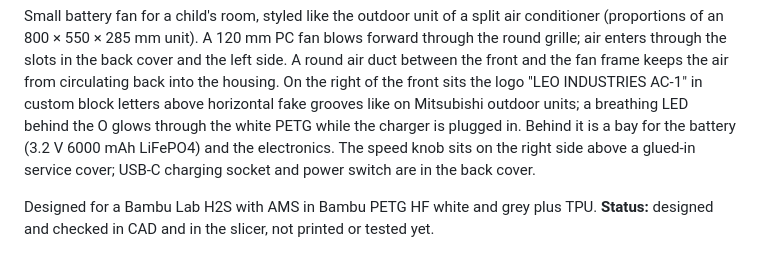
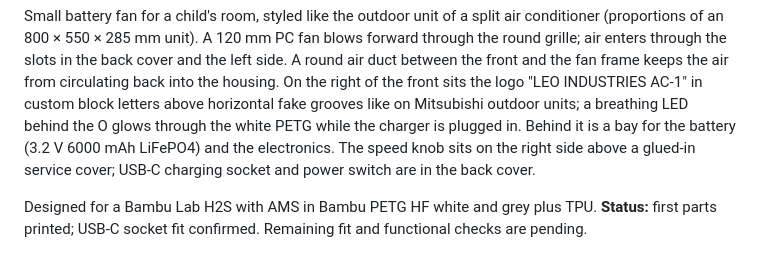
Before and after one commit to fhirschmann/leo-ac1, a Markdown page: README.md, the part around the change. GitHub-like rendering.

Commit message:
Record successful printed USB-C socket fit
Update the print status and preserve the remaining cable and assembly checks as pending.

Co-Authored-By: Codex <noreply@openai.com>

```diff
--- a/README.md
+++ b/README.md
@@ -2,7 +2,7 @@
 
 Small battery fan for a child's room, styled like the outdoor unit of a split air conditioner (proportions of an 800 × 550 × 285 mm unit). A 120 mm PC fan blows forward through the round grille; air enters through the slots in the back cover and the left side. A round air duct between the front and the fan frame keeps the air from circulating back into the housing. On the right of the front sits the logo "LEO INDUSTRIES AC-1" in custom block letters above horizontal fake grooves like on Mitsubishi outdoor units; a breathing LED behind the O glows through the white PETG while the charger is plugged in. Behind it is a bay for the battery (3.2 V 6000 mAh LiFePO4) and the electronics. The speed knob sits on the right side above a glued-in service cover; USB-C charging socket and power switch are in the back cover.
 
-Designed for a Bambu Lab H2S with AMS in Bambu PETG HF white and grey plus TPU. **Status:** designed and checked in CAD and in the slicer, not printed or tested yet.
+Designed for a Bambu Lab H2S with AMS in Bambu PETG HF white and grey plus TPU. **Status:** first parts printed; USB-C socket fit confirmed. Remaining fit and functional checks are pending.
 
 ![Assembly](img/01_assembly.png?v=a4e3abd30cbb)
 
```
Also changed, not shown: AGENTS.md (+3 -1 lines).
